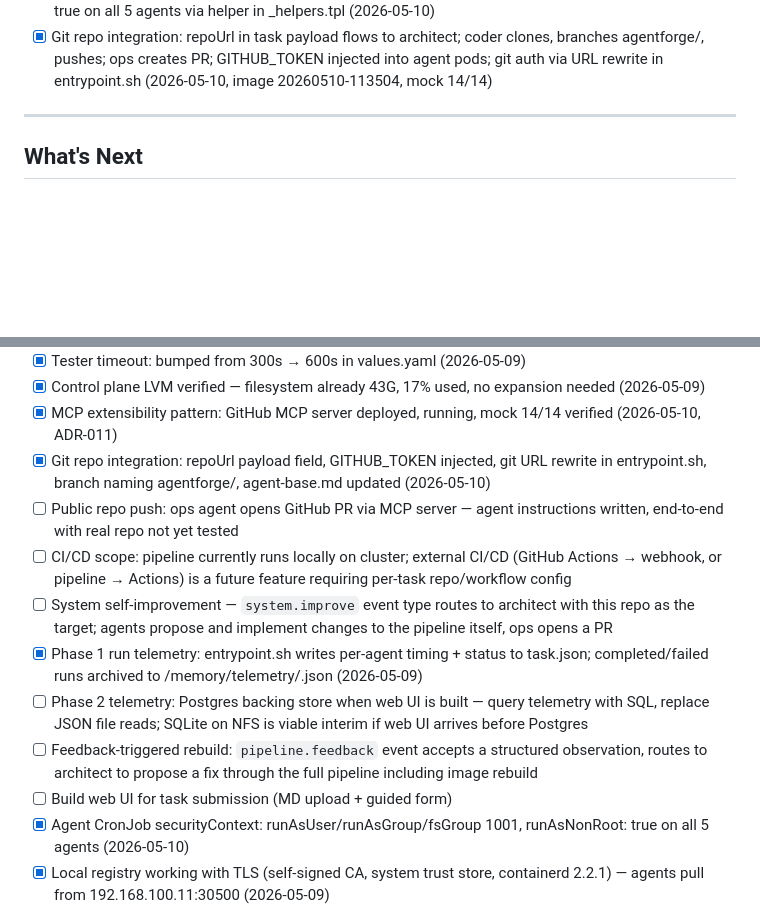
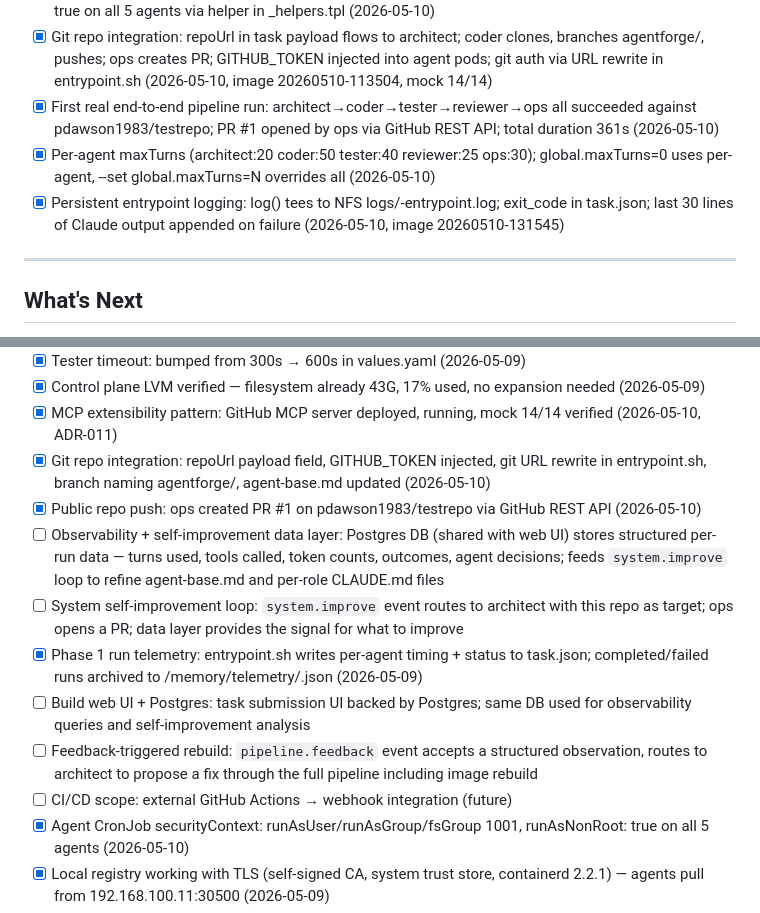
Before and after one commit to pdawson1983/KubernetesHyperVLab, a Markdown page: CLAUDE.md, 2 parts joined by grey strips. Drawn GitHub-style; blank space fills up the shorter version.

```diff
--- a/CLAUDE.md
+++ b/CLAUDE.md
@@ -248,6 +248,9 @@ Coder → Tester → Reviewer → Ops  (same pattern)
 - [x] Credential auto-refresh script: scripts/refresh-credentials.sh checks expiresAt, runs claude auth login only if within 2h, recreates K8s secret (2026-05-10)
 - [x] Agent CronJob securityContext enforced at K8s level: runAsUser/runAsGroup/fsGroup/runAsNonRoot: true on all 5 agents via helper in _helpers.tpl (2026-05-10)
 - [x] Git repo integration: repoUrl in task payload flows to architect; coder clones, branches agentforge/<task-id>, pushes; ops creates PR; GITHUB_TOKEN injected into agent pods; git auth via URL rewrite in entrypoint.sh (2026-05-10, image 20260510-113504, mock 14/14)
+- [x] First real end-to-end pipeline run: architect→coder→tester→reviewer→ops all succeeded against pdawson1983/testrepo; PR #1 opened by ops via GitHub REST API; total duration 361s (2026-05-10)
+- [x] Per-agent maxTurns (architect:20 coder:50 tester:40 reviewer:25 ops:30); global.maxTurns=0 uses per-agent, --set global.maxTurns=N overrides all (2026-05-10)
+- [x] Persistent entrypoint logging: log() tees to NFS logs/<role>-entrypoint.log; exit_code in task.json; last 30 lines of Claude output appended on failure (2026-05-10, image 20260510-131545)
 
 ---
 
@@ -259,13 +262,13 @@ Coder → Tester → Reviewer → Ops  (same pattern)
 - [x] Control plane LVM verified — filesystem already 43G, 17% used, no expansion needed (2026-05-09)
 - [x] MCP extensibility pattern: GitHub MCP server deployed, running, mock 14/14 verified (2026-05-10, ADR-011)
 - [x] Git repo integration: repoUrl payload field, GITHUB_TOKEN injected, git URL rewrite in entrypoint.sh, branch naming agentforge/<task-id>, agent-base.md updated (2026-05-10)
-- [ ] Public repo push: ops agent opens GitHub PR via MCP server — agent instructions written, end-to-end with real repo not yet tested
-- [ ] CI/CD scope: pipeline currently runs locally on cluster; external CI/CD (GitHub Actions → webhook, or pipeline → Actions) is a future feature requiring per-task repo/workflow config
-- [ ] System self-improvement — `system.improve` event type routes to architect with this repo as the target; agents propose and implement changes to the pipeline itself, ops opens a PR
+- [x] Public repo push: ops created PR #1 on pdawson1983/testrepo via GitHub REST API (2026-05-10)
+- [ ] Observability + self-improvement data layer: Postgres DB (shared with web UI) stores structured per-run data — turns used, tools called, token counts, outcomes, agent decisions; feeds `system.improve` loop to refine agent-base.md and per-role CLAUDE.md files
+- [ ] System self-improvement loop: `system.improve` event routes to architect with this repo as target; ops opens a PR; data layer provides the signal for what to improve
 - [x] Phase 1 run telemetry: entrypoint.sh writes per-agent timing + status to task.json; completed/failed runs archived to /memory/telemetry/<task-id>.json (2026-05-09)
-- [ ] Phase 2 telemetry: Postgres backing store when web UI is built — query telemetry with SQL, replace JSON file reads; SQLite on NFS is viable interim if web UI arrives before Postgres
+- [ ] Build web UI + Postgres: task submission UI backed by Postgres; same DB used for observability queries and self-improvement analysis
 - [ ] Feedback-triggered rebuild: `pipeline.feedback` event accepts a structured observation, routes to architect to propose a fix through the full pipeline including image rebuild
-- [ ] Build web UI for task submission (MD upload + guided form)
+- [ ] CI/CD scope: external GitHub Actions → webhook integration (future)
 - [x] Agent CronJob securityContext: runAsUser/runAsGroup/fsGroup 1001, runAsNonRoot: true on all 5 agents (2026-05-10)
 - [x] Local registry working with TLS (self-signed CA, system trust store, containerd 2.2.1) — agents pull from 192.168.100.11:30500 (2026-05-09)
 - [ ] Add human approval gate between Reviewer and Ops
```
Also changed, not shown: K8s HyperV Lab Documents/knowledge/observability-self-improvement-design.md (added, +79 -0 lines), K8s HyperV Lab Documents/tasks.md (+12 -10 lines).
